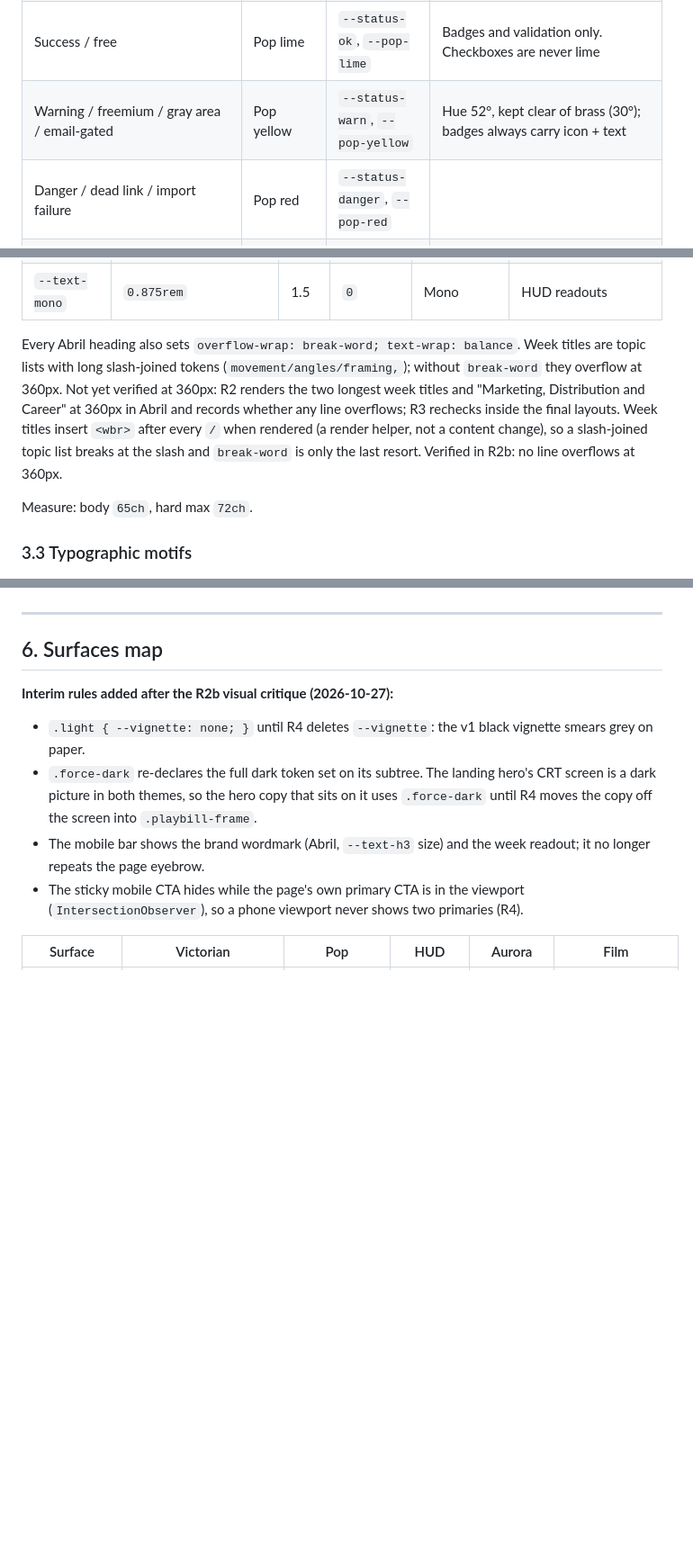
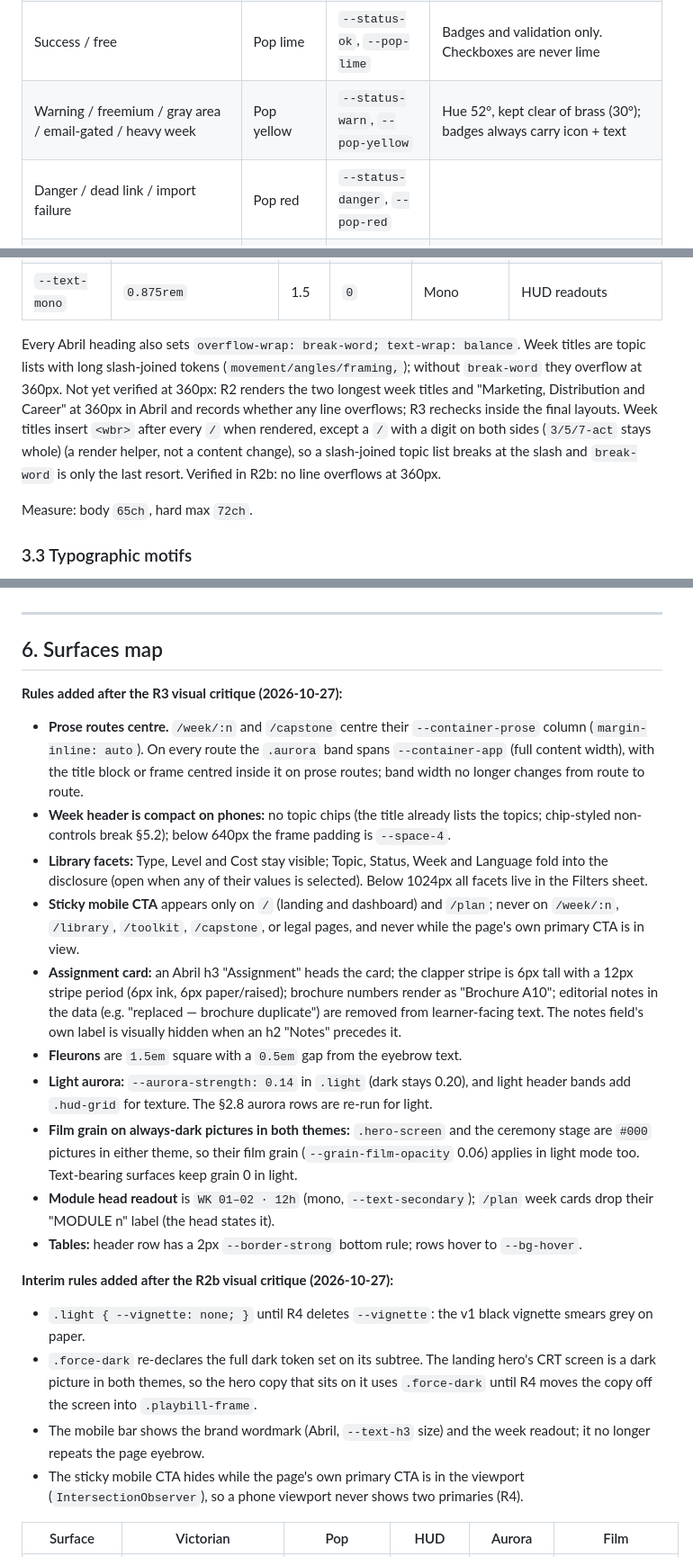
Before and after one commit to man-of-code/framebyframe, a Markdown page: docs/design-system.md, 3 parts joined by grey strips. Shown at 90% size. GitHub-like rendering; blank space fills up the shorter version.

Commit message:
docs: spec rules from the R3 visual critique
Co-Authored-By: Claude Opus 5.5 <noreply@anthropic.com>

```diff
--- a/docs/design-system.md
+++ b/docs/design-system.md
@@ -34,7 +34,7 @@ All tokens are semantic, defined for both themes with identical names. Component
 | **Action** — links, primary button, focus ring, selected filter | Aurora teal | `--accent-primary`, `--pop-teal` (fill) | The only teal UI colour (the aurora's teal field is atmosphere, not UI) |
 | **Progress & completion** — exposed frames, current week numeral, **every checked checkbox** (tasks and done-when checks), progress bars, capstone done, ceremony | Brass (amber-copper) | `--accent-warm`, `--brass-fill` | Never on a link, button, filter, nav item, or ornament. Carve-out: a filmstrip frame is a link, and brass on it shows the frame's progress state only; its hover, focus and active states are teal |
 | Success / free | Pop lime | `--status-ok`, `--pop-lime` | Badges and validation only. Checkboxes are never lime |
-| Warning / freemium / gray area / email-gated | Pop yellow | `--status-warn`, `--pop-yellow` | Hue 52°, kept clear of brass (30°); badges always carry icon + text |
+| Warning / freemium / gray area / email-gated / heavy week | Pop yellow | `--status-warn`, `--pop-yellow` | Hue 52°, kept clear of brass (30°); badges always carry icon + text |
 | Danger / dead link / import failure | Pop red | `--status-danger`, `--pop-red` | |
 | Paid / benchmark-only | Pop magenta | `--status-paid`, `--pop-magenta` | |
 | Experimental | Aurora violet | `--status-exp`, `--pop-violet` | |
@@ -236,7 +236,7 @@ Fallback stacks: `"Abril Fatface", "Didot", "Bodoni 72", Georgia, serif` / `Inte
 | `--text-eyebrow` | `0.75rem` | 1.2 | `0.16em` | Inter 600, uppercase | `MODULE IV · CINEMATOGRAPHY` |
 | `--text-mono` | `0.875rem` | 1.5 | `0` | Mono | HUD readouts |
 
-Every Abril heading also sets `overflow-wrap: break-word; text-wrap: balance`. Week titles are topic lists with long slash-joined tokens (`movement/angles/framing,`); without `break-word` they overflow at 360px. Not yet verified at 360px: R2 renders the two longest week titles and "Marketing, Distribution and Career" at 360px in Abril and records whether any line overflows; R3 rechecks inside the final layouts. Week titles insert `<wbr>` after every `/` when rendered (a render helper, not a content change), so a slash-joined topic list breaks at the slash and `break-word` is only the last resort. Verified in R2b: no line overflows at 360px.
+Every Abril heading also sets `overflow-wrap: break-word; text-wrap: balance`. Week titles are topic lists with long slash-joined tokens (`movement/angles/framing,`); without `break-word` they overflow at 360px. Not yet verified at 360px: R2 renders the two longest week titles and "Marketing, Distribution and Career" at 360px in Abril and records whether any line overflows; R3 rechecks inside the final layouts. Week titles insert `<wbr>` after every `/` when rendered, except a `/` with a digit on both sides (`3/5/7-act` stays whole) (a render helper, not a content change), so a slash-joined topic list breaks at the slash and `break-word` is only the last resort. Verified in R2b: no line overflows at 360px.
 
 Measure: body `65ch`, hard max `72ch`.
 
@@ -482,6 +482,18 @@ Rules:
 ---
 
 ## 6. Surfaces map
+
+**Rules added after the R3 visual critique (2026-10-27):**
+- **Prose routes centre.** `/week/:n` and `/capstone` centre their `--container-prose` column (`margin-inline: auto`). On every route the `.aurora` band spans `--container-app` (full content width), with the title block or frame centred inside it on prose routes; band width no longer changes from route to route.
+- **Week header is compact on phones:** no topic chips (the title already lists the topics; chip-styled non-controls break §5.2); below 640px the frame padding is `--space-4`.
+- **Library facets:** Type, Level and Cost stay visible; Topic, Status, Week and Language fold into the disclosure (open when any of their values is selected). Below 1024px all facets live in the Filters sheet.
+- **Sticky mobile CTA** appears only on `/` (landing and dashboard) and `/plan`; never on `/week/:n`, `/library`, `/toolkit`, `/capstone`, or legal pages, and never while the page's own primary CTA is in view.
+- **Assignment card:** an Abril h3 "Assignment" heads the card; the clapper stripe is 6px tall with a 12px stripe period (6px ink, 6px paper/raised); brochure numbers render as "Brochure A10"; editorial notes in the data (e.g. "replaced — brochure duplicate") are removed from learner-facing text. The notes field's own label is visually hidden when an h2 "Notes" precedes it.
+- **Fleurons** are `1.5em` square with a `0.5em` gap from the eyebrow text.
+- **Light aurora:** `--aurora-strength: 0.14` in `.light` (dark stays 0.20), and light header bands add `.hud-grid` for texture. The §2.8 aurora rows are re-run for light.
+- **Film grain on always-dark pictures in both themes:** `.hero-screen` and the ceremony stage are `#000` pictures in either theme, so their film grain (`--grain-film-opacity` 0.06) applies in light mode too. Text-bearing surfaces keep grain 0 in light.
+- **Module head readout** is `WK 01–02 · 12h` (mono, `--text-secondary`); `/plan` week cards drop their "MODULE n" label (the head states it).
+- **Tables:** header row has a 2px `--border-strong` bottom rule; rows hover to `--bg-hover`.
 
 **Interim rules added after the R2b visual critique (2026-10-27):**
 - `.light { --vignette: none; }` until R4 deletes `--vignette`: the v1 black vignette smears grey on paper.
```
Also changed, not shown: other parts of docs/design-system.md (+1 -1 lines).
